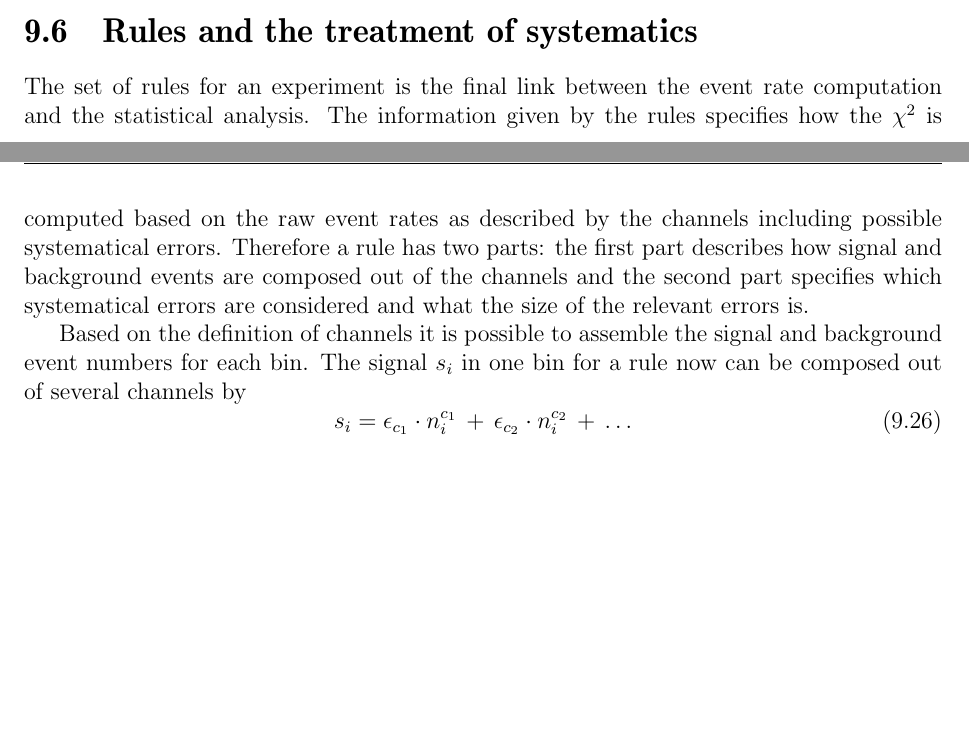
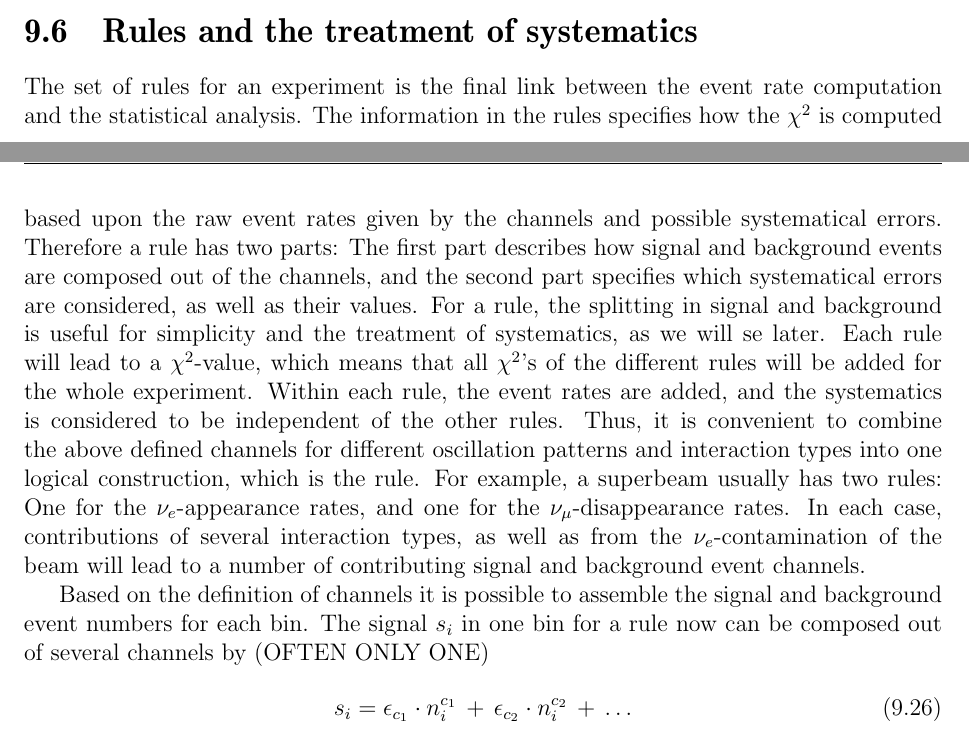
Before and after one commit to koppj/globes, a LaTeX thesis (Documentation/Manual.tex, which reads Documentation/part2.tex): two parts of pages 63 and 64 of 88, joined at a grey line, cut so that both start at the same text, the shorter picture padded with empty space. Compiled offline with pdfLaTeX.

Commit message:
*** empty log message ***

```diff
--- a/Documentation/part2.tex
+++ b/Documentation/part2.tex
@@ -1064,19 +1064,33 @@ according to the energy resolution function.
 \label{sec:rules}
 
 The set of rules\index{Rule} for an experiment is the final
-link between the event rate
-computation and the statistical analysis. The information given by the rules
-specifies how the $\chi^2$ is computed based on the raw event rates as
-described by the channels including possible systematical errors.
-Therefore a rule has two parts: the first part describes how signal and
-background events are composed out of the channels and the second part
-specifies which systematical errors are considered and what the size
-of the relevant errors is.
+link between the event rate computation and the statistical analysis.
+The information in the rules
+specifies how the $\chi^2$ is computed based upon the raw event rates
+given by the channels and possible systematical errors.
+Therefore a rule has two parts: The first part describes how signal and
+background events are composed out of the channels, and the second part
+specifies which systematical errors are considered, as well as their values.
+%
+For a rule, the splitting
+in signal and background is useful for simplicity and the treatment of systematics, as we will se later. Each rule will lead to a $\chi^2$-value,
+which means that all $\chi^2$'s of the different rules will be added
+for the whole experiment. Within each rule, the event rates are added, and
+the systematics is considered to be independent of the other rules.
+Thus, it is convenient to combine the above defined channels for different
+oscillation patterns and interaction types into one logical construction,
+which is the rule. For example, a superbeam usually has two rules: One for
+the $\nu_e$-appearance rates, and one for the $\nu_\mu$-disappearance rates.
+ In each case, contributions of several interaction types, as well as from
+ the $\nu_e$-contamination of the beam will lead to a number of contributing signal and background event channels.
+
+
+% WEITER:
 
 Based on the definition of channels it is possible to assemble the
 signal and background event numbers for each bin.
 The signal $s_i$ in one bin for a rule now can be composed out of
-several channels by
+several channels by (OFTEN ONLY ONE)
 \begin{equation}
 s_i=\epsilon_{c_1}\cdot n_i^{c_1}\,+\,\epsilon_{c_2}\cdot n_i^{c_2}\,+\,\ldots
 \end{equation}
```
